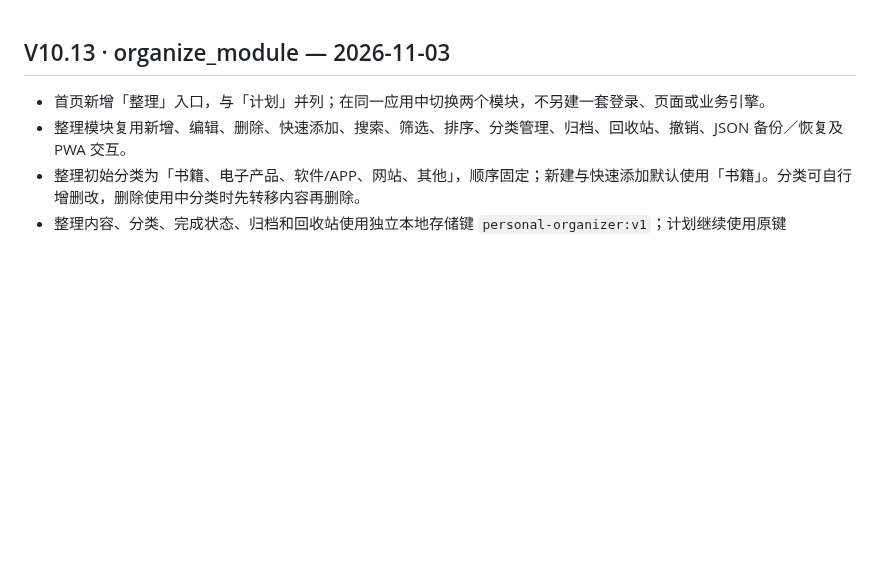
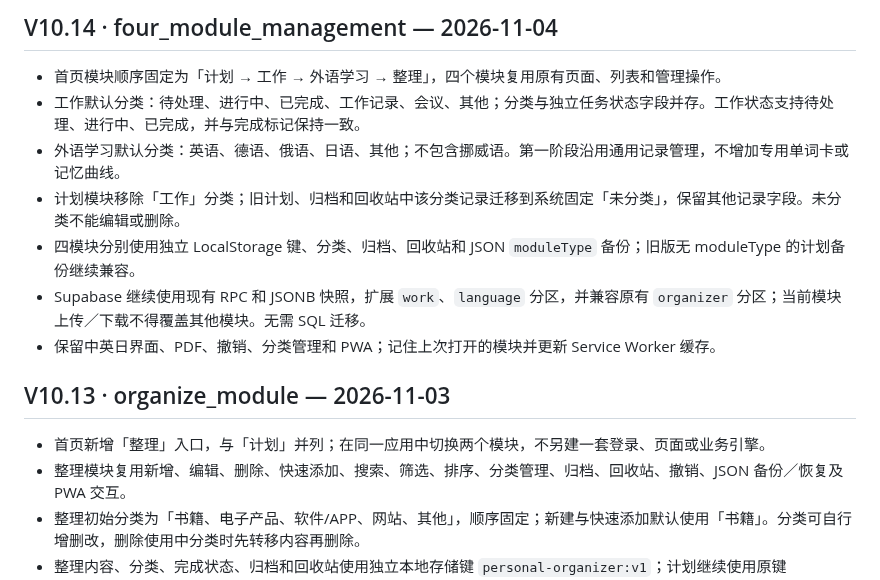
Before and after one commit to ouyangxinwei/daily_weekly_planner, a Markdown page: CHANGELOG.md, the part around the change. Drawn GitHub-style; blank space fills up the shorter version.

Commit message:
Add V10.14 Chinese changelog entry

```diff
--- a/CHANGELOG.md
+++ b/CHANGELOG.md
@@ -1,3 +1,13 @@
+## V10.14 · four_module_management — 2026-11-04
+
+- 首页模块顺序固定为「计划 → 工作 → 外语学习 → 整理」，四个模块复用原有页面、列表和管理操作。
+- 工作默认分类：待处理、进行中、已完成、工作记录、会议、其他；分类与独立任务状态字段并存。工作状态支持待处理、进行中、已完成，并与完成标记保持一致。
+- 外语学习默认分类：英语、德语、俄语、日语、其他；不包含挪威语。第一阶段沿用通用记录管理，不增加专用单词卡或记忆曲线。
+- 计划模块移除「工作」分类；旧计划、归档和回收站中该分类记录迁移到系统固定「未分类」，保留其他记录字段。未分类不能编辑或删除。
+- 四模块分别使用独立 LocalStorage 键、分类、归档、回收站和 JSON `moduleType` 备份；旧版无 moduleType 的计划备份继续兼容。
+- Supabase 继续使用现有 RPC 和 JSONB 快照，扩展 `work`、`language` 分区，并兼容原有 `organizer` 分区；当前模块上传／下载不得覆盖其他模块。无需 SQL 迁移。
+- 保留中英日界面、PDF、撤销、分类管理和 PWA；记住上次打开的模块并更新 Service Worker 缓存。
+
 ## V10.13 · organize_module — 2026-11-03
 
 - 首页新增「整理」入口，与「计划」并列；在同一应用中切换两个模块，不另建一套登录、页面或业务引擎。
```
